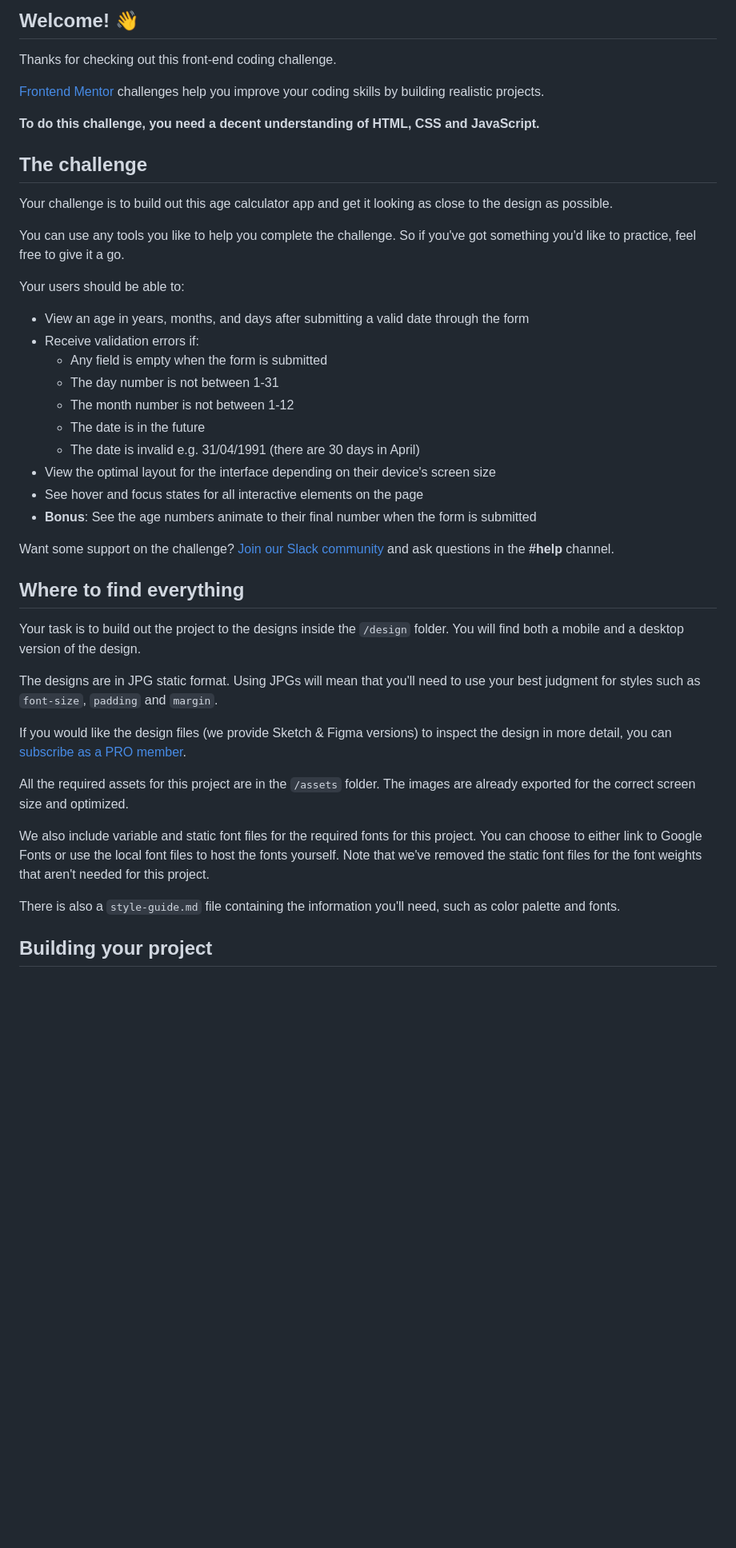
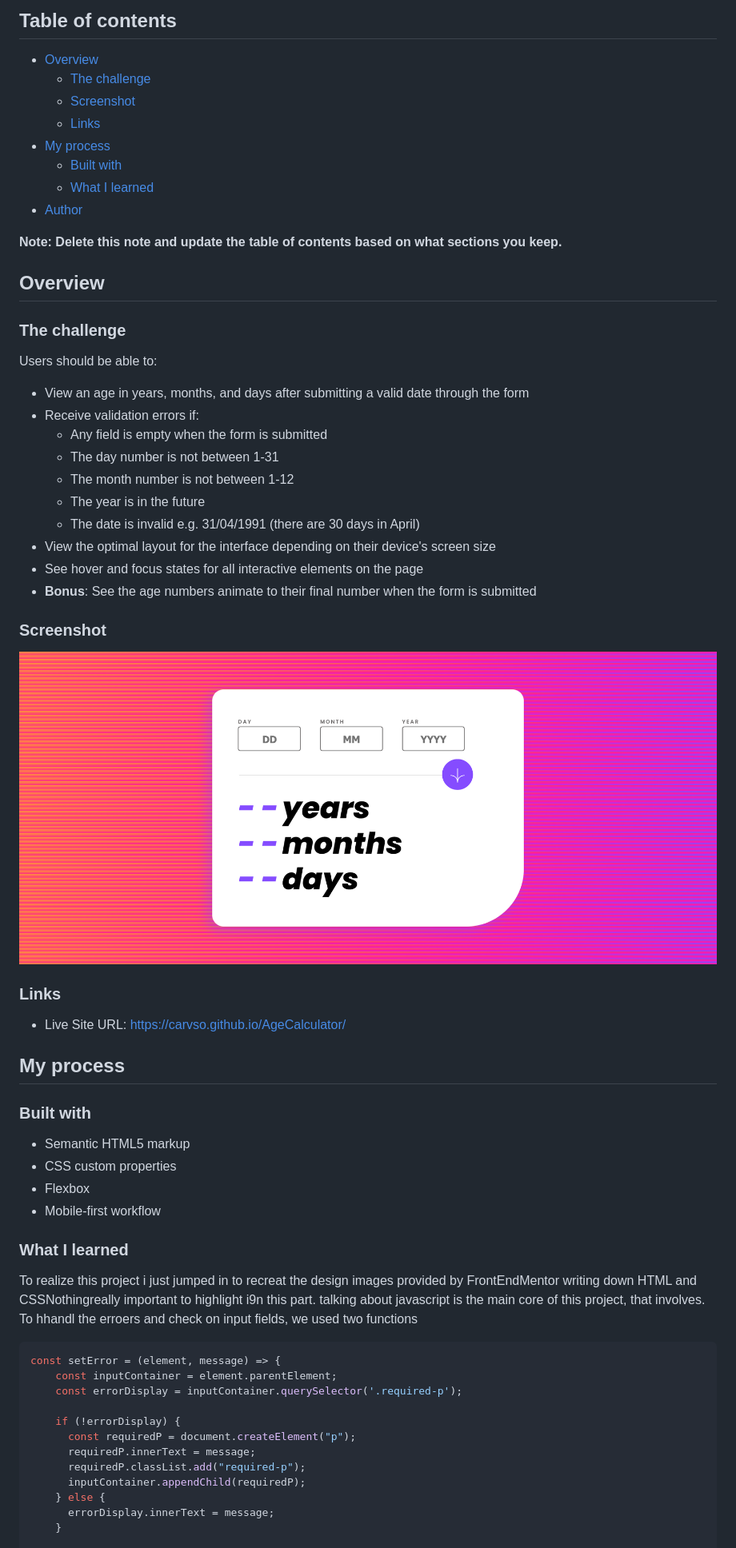
Before and after one commit to carvso/AgeCalculator, a Markdown page: README.md, the part around one of its changes. Shown at 80% size. Drawn GitHub-style; blank space fills up the shorter version.

Commit message:
changed readme name

````diff
--- a/README.md
+++ b/README.md
@@ -4,46 +4,65 @@
 
-## Welcome! 👋
+## Table of contents
 
-Thanks for checking out this front-end coding challenge.
+- [Overview](#overview)
+  - [The challenge](#the-challenge)
+  - [Screenshot](#screenshot)
+  - [Links](#links)
+- [My process](#my-process)
+  - [Built with](#built-with)
+  - [What I learned](#what-i-learned)
+- [Author](#author)
 
-[Frontend Mentor](https://www.frontendmentor.io) challenges help you improve your coding skills by building realistic projects.
+**Note: Delete this note and update the table of contents based on what sections you keep.**
 
-**To do this challenge, you need a decent understanding of HTML, CSS and JavaScript.**
+## Overview
 
-## The challenge
+### The challenge
 
-Your challenge is to build out this age calculator app and get it looking as close to the design as possible.
-
-You can use any tools you like to help you complete the challenge. So if you've got something you'd like to practice, feel free to give it a go.
-
-Your users should be able to:
+Users should be able to:
 
 - View an age in years, months, and days after submitting a valid date through the form
 - Receive validation errors if:
   - Any field is empty when the form is submitted
   - The day number is not between 1-31
   - The month number is not between 1-12
-  - The date is in the future
+  - The year is in the future
   - The date is invalid e.g. 31/04/1991 (there are 30 days in April)
 - View the optimal layout for the interface depending on their device's screen size
 - See hover and focus states for all interactive elements on the page
 - **Bonus**: See the age numbers animate to their final number when the form is submitted
 
-Want some support on the challenge? [Join our Slack community](https://www.frontendmentor.io/slack) and ask questions in the **#help** channel.
+### Screenshot
 
-## Where to find everything
+![](/images/AgeCalculator.png)
 
-Your task is to build out the project to the designs inside the `/design` folder. You will find both a mobile and a desktop version of the design.
+### Links
+- Live Site URL: [https://carvso.github.io/AgeCalculator/](https://carvso.github.io/AgeCalculator/)
 
-The designs are in JPG static format. Using JPGs will mean that you'll need to use your best judgment for styles such as `font-size`, `padding` and `margin`.
+## My process
 
-If you would like the design files (we provide Sketch & Figma versions) to inspect the design in more detail, you can [subscribe as a PRO member](https://www.frontendmentor.io/pro).
+### Built with
 
-All the required assets for this project are in the `/assets` folder. The images are already exported for the correct screen size and optimized.
+- Semantic HTML5 markup
+- CSS custom properties
+- Flexbox
+- Mobile-first workflow
 
-We also include variable and static font files for the required fonts for this project. You can choose to either link to Google Fonts or use the local font files to host the fonts yourself. Note that we've removed the static font files for the font weights that aren't needed for this project.
+### What I learned
 
-There is also a `style-guide.md` file containing the information you'll need, such as color palette and fonts.
+To realize this project i just jumped in to recreat the design images provided by FrontEndMentor writing down HTML and CSSNothingreally  important to highlight i9n this part. talking about javascript is the main core of this project, that involves.
+To hhandl the erroers and check on input fields, we used two functions
+```js
+const setError = (element, message) => {
+    const inputContainer = element.parentElement;
+    const errorDisplay = inputContainer.querySelector('.required-p');
 
-## Building your project
+    if (!errorDisplay) {
+      const requiredP = document.createElement("p");
+      requiredP.innerText = message;
+      requiredP.classList.add("required-p");
+      inputContainer.appendChild(requiredP);
+    } else {
+      errorDisplay.innerText = message;
+    }
 
````
Also changed, not shown: other parts of README.md (+39 -44 lines).
